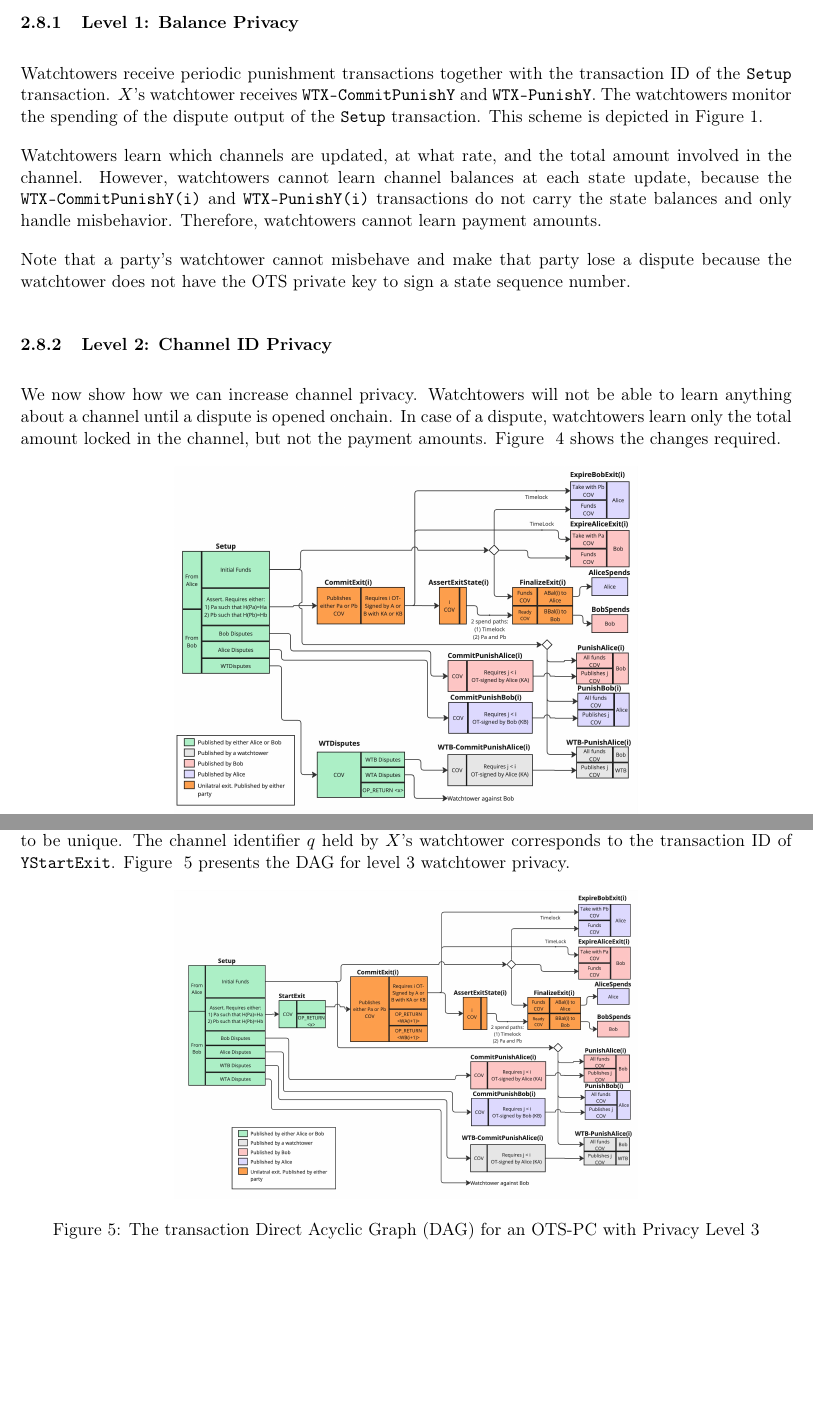
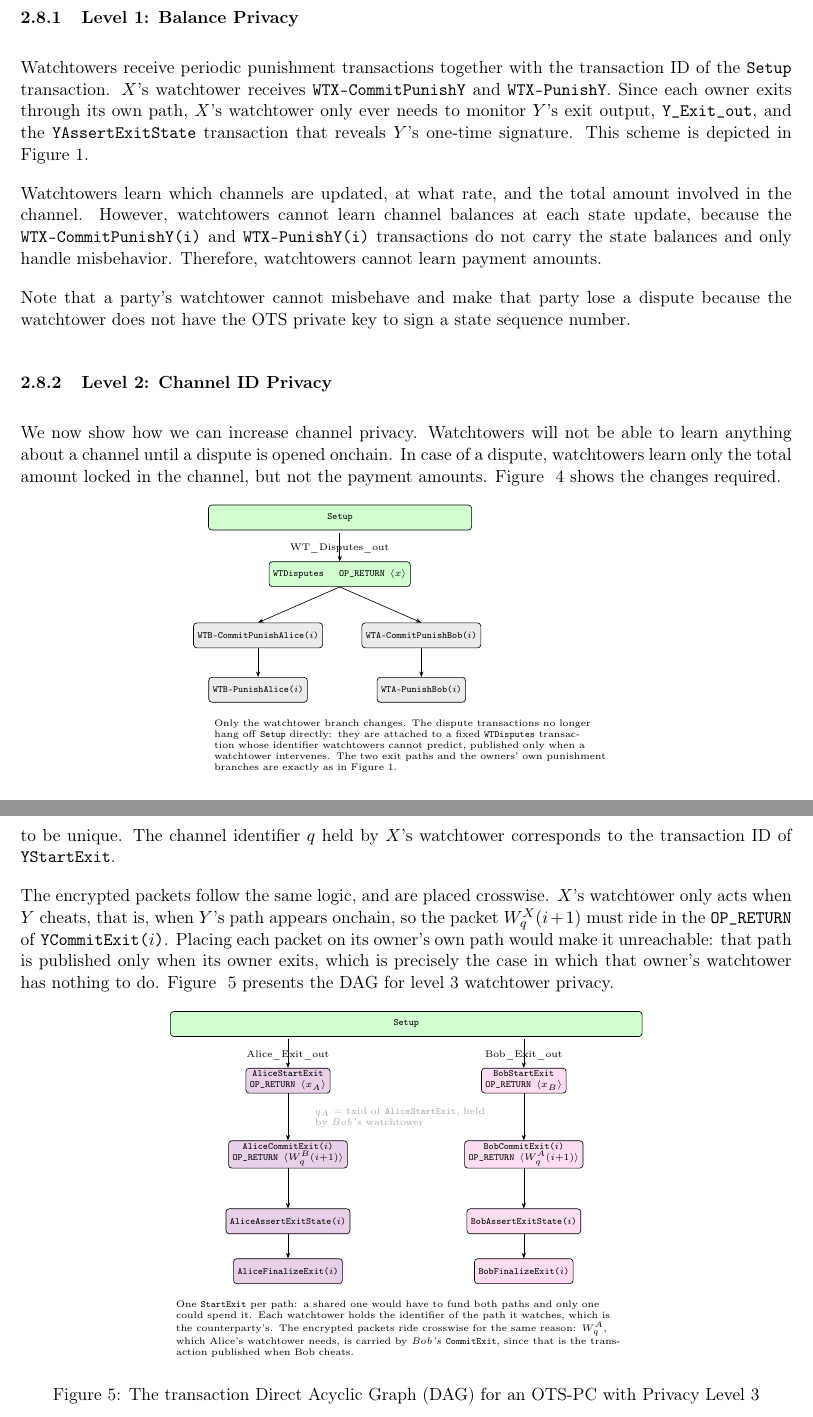
Before and after one commit to SergioDemianLerner/OTS-PC-Paper, a LaTeX paper (main.tex): two parts of pages 10 and 12 of 18, joined at a grey line, cut so that both start at the same text, the shorter picture padded with empty space. Compiled offline with pdfLaTeX.

Commit message:
Redraw all six figures in TikZ, and place the watchtower packets crosswise
Figures 3, 4, 5 and 6 were still the original JPGs of the single-path
design, contradicting the text. All six are now TikZ in the source, so
they appear in diffs and cannot silently drift again -- which is what
produced the figure/text contradiction the first review found.

- Figure 3 (asymmetric variant): keeps the two paths, drops the Expire
  boxes, and shows the asymmetry that section 2.6 actually describes --
  the non-initiating party is paid immediately while the initiator's
  own share is delayed.
- Figure 4 (level 2): reduced to the part that changes, the WTDisputes
  transaction the watchtower branch now hangs from.
- Figure 5 (level 3): one StartExit per path, and the encrypted packets
  shown on the path each watchtower actually watches.
- Figure 6 (HTLC output): the transaction is now XFinalizeExit(i), so
  the title was stale; the HTLC structure itself is unchanged.

Styles moved to a shared tikzset so all six render consistently.

Also fills a gap in the 2.8.3 edit that only became visible when
looking at the old figure 5: it showed CommitExit(i) carrying both
watchtower packets. With two paths they must be placed crosswise.
X's watchtower acts only when Y cheats, that is when Y's path appears
onchain, so W^X must ride in YCommitExit's OP_RETURN. Placing each
packet on its owner's own path would make it unreachable, since that
path is published exactly when that owner's watchtower has nothing to
do. The surrounding level 3 prose now names Bob's path explicitly
instead of saying StartExit and CommitExit in the singular.

One correction to 2.8.1 that had silently failed to apply earlier: the
sentence about monitoring the Setup dispute output used a typographic
apostrophe, so the replacement did not match and the old wording
survived. Level 1 now says X's watchtower monitors Y's exit output.

Compiles clean: 0 LaTeX errors, 0 undefined citations or references,
0 BibTeX errors, 18 pages. No includegraphics left.

Co-Authored-By: Claude Opus 5 <noreply@anthropic.com>

```diff
--- a/main.tex
+++ b/main.tex
@@ -390,7 +409,7 @@ Each party can decide what information is leaked to his watchtower, so we define
 
 \subsubsection{Level 1: Balance Privacy}
 
-Watchtowers receive periodic punishment transactions together with the transaction ID of the \txname{Setup} transaction. $X$’s watchtower receives \txname{WTX-CommitPunishY} and \txname{WTX-PunishY}. The watchtowers monitor the spending of the dispute output of the \txname{Setup} transaction. This scheme is depicted in Figure~\ref{fig:OTS-PC}.
+Watchtowers receive periodic punishment transactions together with the transaction ID of the \txname{Setup} transaction. $X$’s watchtower receives \txname{WTX-CommitPunishY} and \txname{WTX-PunishY}. Since each owner exits through its own path, $X$'s watchtower only ever needs to monitor $Y$'s exit output, \ioname{Y\_Exit\_out}, and the \txname{YAssertExitState} transaction that reveals $Y$'s one-time signature. This scheme is depicted in Figure~\ref{fig:OTS-PC}.
 
 Watchtowers learn which channels are updated, at what rate, and the total amount involved in the channel. However, watchtowers cannot learn channel balances at each state update, because the \txname{WTX-CommitPunishY(i)} and \txname{WTX-PunishY(i)} transactions do not carry the state balances and only handle misbehavior. Therefore, watchtowers cannot learn payment amounts.
 
@@ -402,9 +421,22 @@ We now show how we can increase channel privacy. Watchtowers will not be able to
 
 \begin{figure}[h]
 \centering
-% STALE FIGURE: still shows the single-exit-path design. Needs redrawing
-% in TikZ for the two-path construction (level 2 privacy DAG).
-\includegraphics[width=0.6\textwidth]{fig/PaymentChannels-OTS-PC-L2.jpg}
+\begin{tikzpicture}[x=1cm, y=1cm]
+\node[setupb, minimum width=58mm, anchor=north west] (su) at (0,0) {Setup};
+\node[lbl, anchor=south] at (2.9,-1.12) {WT\_Disputes\_out};
+\node[setupb, anchor=north] (wd) at (2.9,-1.25) {WTDisputes \quad OP\_RETURN $\langle x\rangle$};
+
+\node[wt, anchor=north] (wca) at (1.1,-2.6) {WTB-CommitPunishAlice($i$)};
+\node[wt, anchor=north] (wcb) at (4.7,-2.6) {WTA-CommitPunishBob($i$)};
+\node[wt, anchor=north] (wpa) at (1.1,-3.8) {WTB-PunishAlice($i$)};
+\node[wt, anchor=north] (wpb) at (4.7,-3.8) {WTA-PunishBob($i$)};
+
+\draw[fl] (2.9,-0.62) -- (wd.north);
+\draw[fl] (wd.south) -- (wca.north);  \draw[fl] (wd.south) -- (wcb.north);
+\draw[fl] (wca) -- (wpa);  \draw[fl] (wcb) -- (wpb);
+\node[note, anchor=north west, text width=88mm] at (0,-4.6)
+  {Only the watchtower branch changes. The dispute transactions no longer hang off \txname{Setup} directly: they are attached to a fixed \txname{WTDisputes} transaction whose identifier watchtowers cannot predict, published only when a watchtower intervenes. The two exit paths and the owners' own punishment branches are exactly as in Figure \ref{fig:OTS-PC}.};
+\end{tikzpicture}
 \caption{The transaction Direct Acyclic Graph (DAG) for an OTS-PC with Privacy Level 2}
 \label{fig:OTS-PC-L2}
 \end{figure}
@@ -436,13 +468,38 @@ Note that if the watchtower stored the previous packets, it could decrypt all of
 \subsubsection{Level 3: Channel, Amount and Update Rate Privacy after Disputes}
 
 To achieve greater privacy even after disputes, we use a mechanism similar to Outpost~\cite{outpost} but adapted to our scheme. We start with the design for level 2 privacy, but add a new fixed transaction \txname{StartExit} between the \txname{Setup} and \txname{CommitExit(j)} transactions. Since the two exit paths must remain independent, there is one such transaction per path, \txname{AliceStartExit} and \txname{BobStartExit}: a single shared one would have to fund both paths, and only one of them could spend it. This costs nothing in practice, because a watchtower serving $X$ only ever watches $Y$'s path and therefore only needs $Y$'s identifier; where the single-path design gave both watchtowers one shared channel identifier, each watchtower now holds exactly the one it needs. The transaction \txname{StartExit} needs to have an ID watchtowers cannot predict, so either it holds an \txname{OP\_RETURN} with a random value $x$, or Alice and Bob covenant address that connects to the \txname{CommitExit(i)} transaction is randomly changed (e.g. via public key tweaking) to be unique. The channel identifier $q$ held by $X$'s watchtower corresponds to the transaction ID of \txname{YStartExit}.
+
+The encrypted packets follow the same logic, and are placed crosswise. $X$'s watchtower only acts when $Y$ cheats, that is, when $Y$'s path appears onchain, so the packet $W^X_q(i+1)$ must ride in the \txname{OP\_RETURN} of \txname{YCommitExit($i$)}. Placing each packet on its owner's own path would make it unreachable: that path is published only when its owner exits, which is precisely the case in which that owner's watchtower has nothing to do.
 Figure ~\ref{fig:OTS-PC-L3} presents the DAG for level 3 watchtower privacy.
 
 \begin{figure}[h]
 \centering
-% STALE FIGURE: still shows the single-exit-path design. Needs redrawing
-% in TikZ for the two-path construction (level 3 privacy DAG).
-\includegraphics[width=0.6\textwidth]{fig/PaymentChannels-OTS-PC-L3.jpg}
+\begin{tikzpicture}[x=1cm, y=1cm]
+\node[setupb, minimum width=104mm, anchor=north west] (su) at (0,0) {Setup};
+\node[lbl, anchor=south] at (2.6,-1.12) {Alice\_Exit\_out};
+\node[lbl, anchor=south] at (7.8,-1.12) {Bob\_Exit\_out};
+
+\node[al, anchor=north, align=center] (ase) at (2.6,-1.25) {AliceStartExit\\OP\_RETURN $\langle x_A\rangle$};
+\node[bo, anchor=north, align=center] (bse) at (7.8,-1.25) {BobStartExit\\OP\_RETURN $\langle x_B\rangle$};
+
+\node[al, anchor=north, align=center] (ac) at (2.6,-2.85) {AliceCommitExit($i$)\\OP\_RETURN $\langle W^B_q(i{+}1)\rangle$};
+\node[bo, anchor=north, align=center] (bc) at (7.8,-2.85) {BobCommitExit($i$)\\OP\_RETURN $\langle W^A_q(i{+}1)\rangle$};
+
+\node[al, anchor=north] (aa) at (2.6,-4.35) {AliceAssertExitState($i$)};
+\node[bo, anchor=north] (ba) at (7.8,-4.35) {BobAssertExitState($i$)};
+\node[al, anchor=north] (af) at (2.6,-5.45) {AliceFinalizeExit($i$)};
+\node[bo, anchor=north] (bf) at (7.8,-5.45) {BobFinalizeExit($i$)};
+
+\draw[fl] (2.6,-0.62) -- (ase.north);  \draw[fl] (7.8,-0.62) -- (bse.north);
+\draw[fl] (ase) -- (ac);  \draw[fl] (bse) -- (bc);
+\draw[fl] (ac) -- (aa);   \draw[fl] (bc) -- (ba);
+\draw[fl] (aa) -- (af);   \draw[fl] (ba) -- (bf);
+
+\node[note, anchor=north, text width=40mm, text=gray!65] at (5.2,-2.0)
+  {$q_A$ = txid of \txname{AliceStartExit}, held by \emph{Bob's} watchtower};
+\node[note, anchor=north west, text width=100mm] at (0,-6.25)
+  {One \txname{StartExit} per path: a shared one would have to fund both paths and only one could spend it. Each watchtower holds the identifier of the path it watches, which is the counterparty's. The encrypted packets ride crosswise for the same reason: $W^A_q$, which Alice's watchtower needs, is carried by \emph{Bob's} \txname{CommitExit}, since that is the transaction published when Bob cheats.};
+\end{tikzpicture}
 \caption{The transaction Direct Acyclic Graph (DAG) for an OTS-PC with Privacy Level 3}
 \label{fig:OTS-PC-L3}
 \end{figure}
```
Also changed, not shown: main.tex (95 more changed lines).
